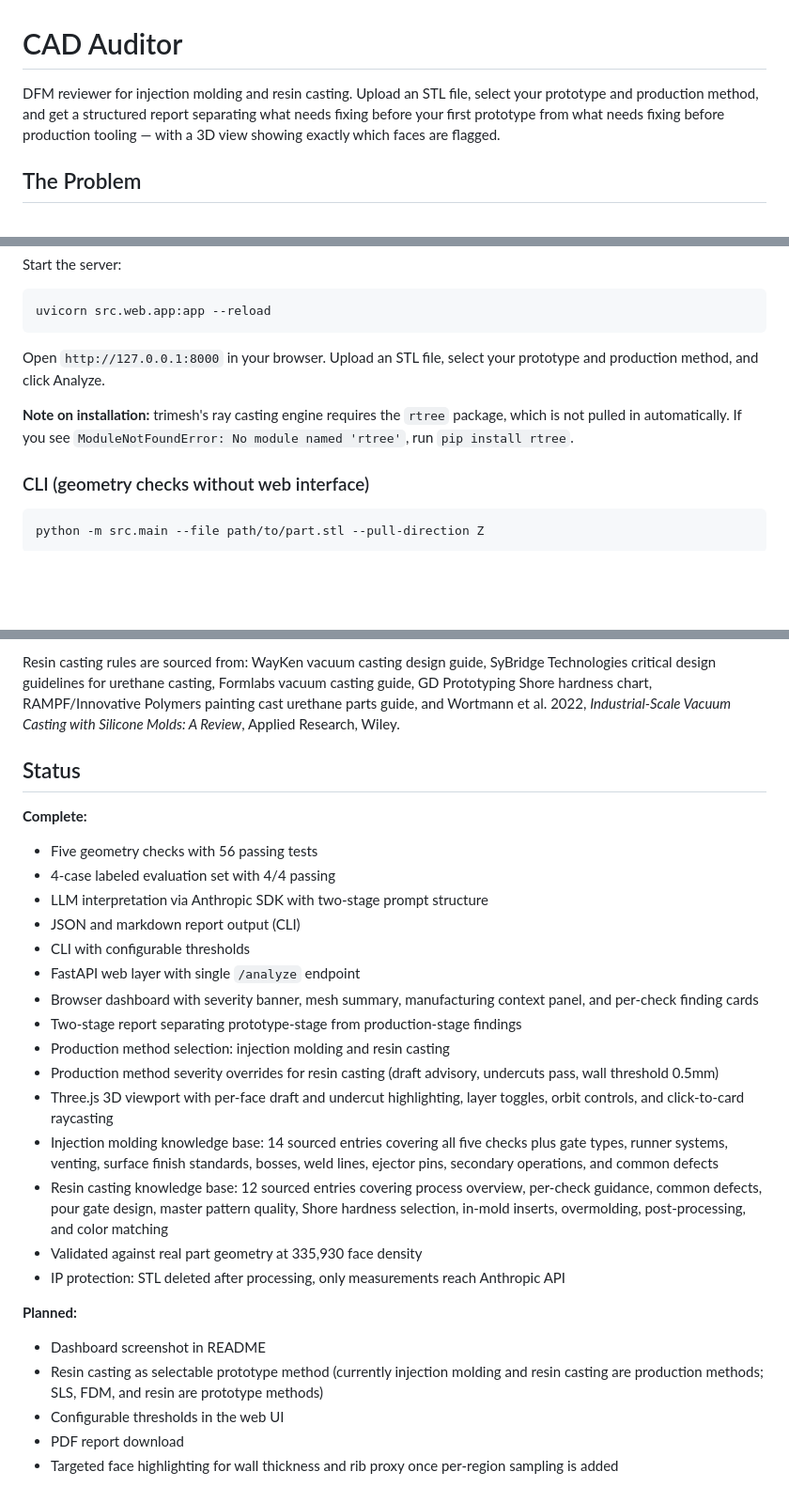
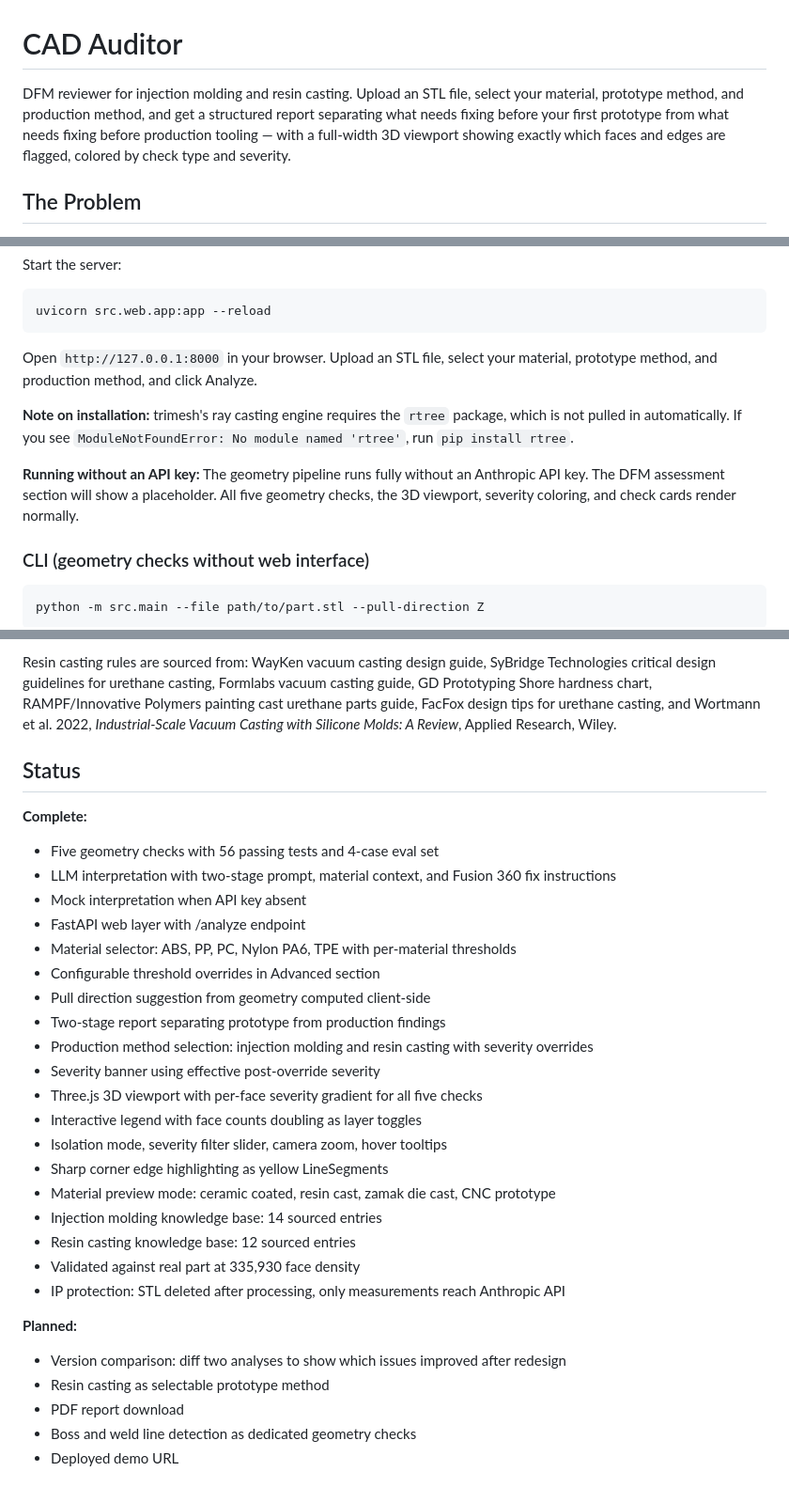
Before and after one commit to by-carrot/cad-auditor, a Markdown page: README.md, 3 parts joined by grey strips. Shown at 94% size. Drawn GitHub-style; blank space fills up the shorter version.

````diff
--- a/README.md
+++ b/README.md
@@ -1,6 +1,6 @@
 # CAD Auditor
 
-DFM reviewer for injection molding and resin casting. Upload an STL file, select your prototype and production method, and get a structured report separating what needs fixing before your first prototype from what needs fixing before production tooling — with a 3D view showing exactly which faces are flagged.
+DFM reviewer for injection molding and resin casting. Upload an STL file, select your material, prototype method, and production method, and get a structured report separating what needs fixing before your first prototype from what needs fixing before production tooling — with a full-width 3D viewport showing exactly which faces and edges are flagged, colored by check type and severity.
 
 ## The Problem
 
@@ -88,9 +95,11 @@ Start the server:
 uvicorn src.web.app:app --reload
 ```
 
-Open `http://127.0.0.1:8000` in your browser. Upload an STL file, select your prototype and production method, and click Analyze.
+Open `http://127.0.0.1:8000` in your browser. Upload an STL file, select your material, prototype method, and production method, and click Analyze.
 
 **Note on installation:** trimesh's ray casting engine requires the `rtree` package, which is not pulled in automatically. If you see `ModuleNotFoundError: No module named 'rtree'`, run `pip install rtree`.
+
+**Running without an API key:** The geometry pipeline runs fully without an Anthropic API key. The DFM assessment section will show a placeholder. All five geometry checks, the 3D viewport, severity coloring, and check cards render normally.
 
 ### CLI (geometry checks without web interface)
 
@@ -173,28 +199,32 @@ Injection molding rules are sourced from: Protolabs design tips library, Fictiv
 
-Resin casting rules are sourced from: WayKen vacuum casting design guide, SyBridge Technologies critical design guidelines for urethane casting, Formlabs vacuum casting guide, GD Prototyping Shore hardness chart, RAMPF/Innovative Polymers painting cast urethane parts guide, and Wortmann et al. 2022, *Industrial-Scale Vacuum Casting with Silicone Molds: A Review*, Applied Research, Wiley.
+Resin casting rules are sourced from: WayKen vacuum casting design guide, SyBridge Technologies critical design guidelines for urethane casting, Formlabs vacuum casting guide, GD Prototyping Shore hardness chart, RAMPF/Innovative Polymers painting cast urethane parts guide, FacFox design tips for urethane casting, and Wortmann et al. 2022, *Industrial-Scale Vacuum Casting with Silicone Molds: A Review*, Applied Research, Wiley.
 
 ## Status
 
 **Complete:**
-- Five geometry checks with 56 passing tests
-- 4-case labeled evaluation set with 4/4 passing
-- LLM interpretation via Anthropic SDK with two-stage prompt structure
-- JSON and markdown report output (CLI)
-- CLI with configurable thresholds
-- FastAPI web layer with single `/analyze` endpoint
-- Browser dashboard with severity banner, mesh summary, manufacturing context panel, and per-check finding cards
-- Two-stage report separating prototype-stage from production-stage findings
-- Production method selection: injection molding and resin casting
-- Production method severity overrides for resin casting (draft advisory, undercuts pass, wall threshold 0.5mm)
-- Three.js 3D viewport with per-face draft and undercut highlighting, layer toggles, orbit controls, and click-to-card raycasting
-- Injection molding knowledge base: 14 sourced entries covering all five checks plus gate types, runner systems, venting, surface finish standards, bosses, weld lines, ejector pins, secondary operations, and common defects
-- Resin casting knowledge base: 12 sourced entries covering process overview, per-check guidance, common defects, pour gate design, master pattern quality, Shore hardness selection, in-mold inserts, overmolding, post-processing, and color matching
-- Validated against real part geometry at 335,930 face density
+- Five geometry checks with 56 passing tests and 4-case eval set
+- LLM interpretation with two-stage prompt, material context, and Fusion 360 fix instructions
+- Mock interpretation when API key absent
+- FastAPI web layer with /analyze endpoint
+- Material selector: ABS, PP, PC, Nylon PA6, TPE with per-material thresholds
+- Configurable threshold overrides in Advanced section
+- Pull direction suggestion from geometry computed client-side
+- Two-stage report separating prototype from production findings
+- Production method selection: injection molding and resin casting with severity overrides
+- Severity banner using effective post-override severity
+- Three.js 3D viewport with per-face severity gradient for all five checks
+- Interactive legend with face counts doubling as layer toggles
+- Isolation mode, severity filter slider, camera zoom, hover tooltips
+- Sharp corner edge highlighting as yellow LineSegments
+- Material preview mode: ceramic coated, resin cast, zamak die cast, CNC prototype
+- Injection molding knowledge base: 14 sourced entries
+- Resin casting knowledge base: 12 sourced entries
+- Validated against real part at 335,930 face density
 - IP protection: STL deleted after processing, only measurements reach Anthropic API
 
 **Planned:**
-- Dashboard screenshot in README
-- Resin casting as selectable prototype method (currently injection molding and resin casting are production methods; SLS, FDM, and resin are prototype methods)
-- Configurable thresholds in the web UI
+- Version comparison: diff two analyses to show which issues improved after redesign
+- Resin casting as selectable prototype method
 - PDF report download
-- Targeted face highlighting for wall thickness and rib proxy once per-region sampling is added
+- Boss and weld line detection as dedicated geometry checks
+- Deployed demo URL
````
Also changed, not shown: other parts of README.md (+61 -37 lines).
